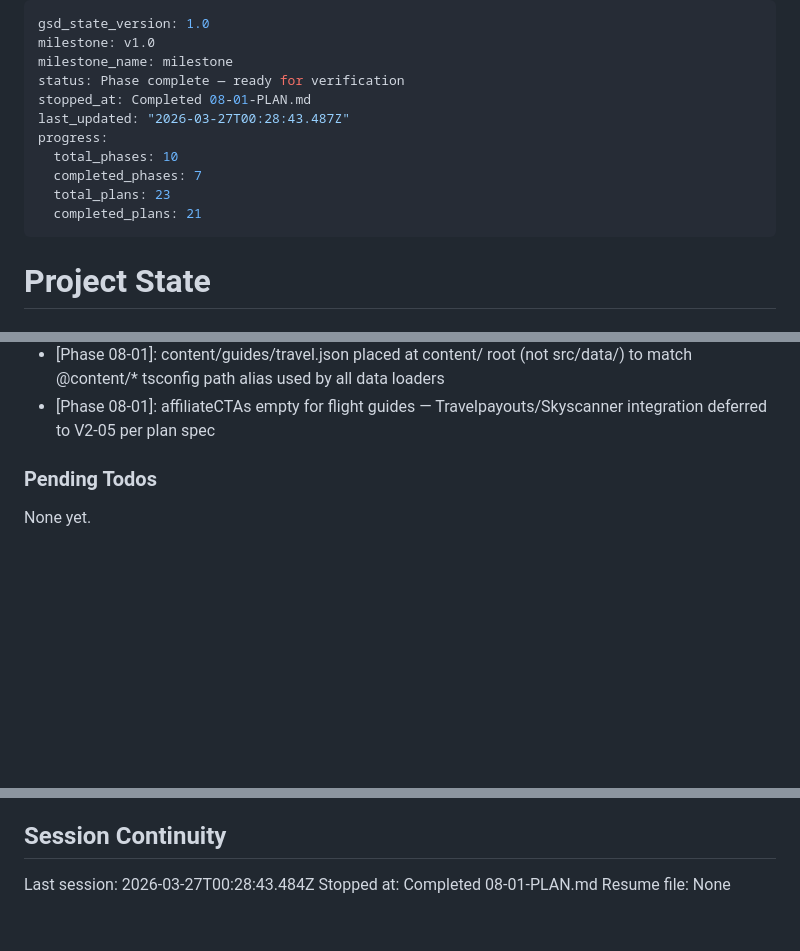
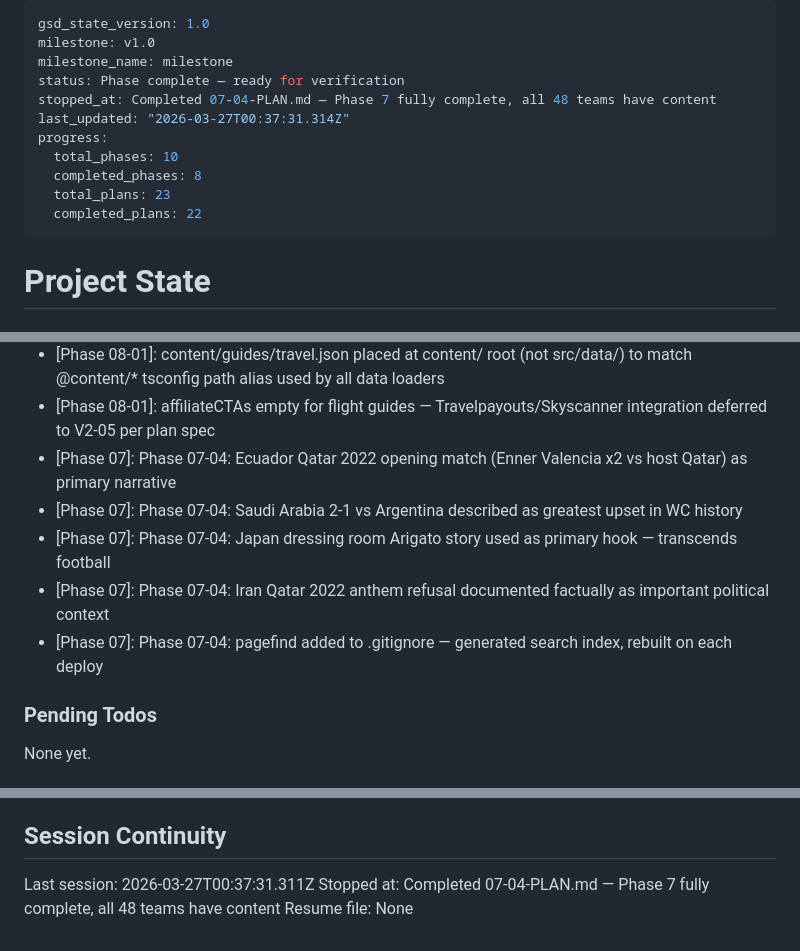
Before and after one commit to vvazquezcolina/superfan1, a Markdown page: .planning/STATE.md, 3 parts joined by grey strips. Drawn GitHub-style; blank space fills up the shorter version.

Commit message:
docs(07-04): complete final 12 teams plan — Phase 7 fully complete, all 48 teams live
- All 48 teams with full bilingual content (TEAM-01 complete)
- Team index at /es/equipos/ lists all 48 teams (TEAM-02 complete)
- City cross-links in matchSchedule/qualifyingPath (TEAM-03 complete)
- Confederation breakdown: CONMEBOL(6) CONCACAF(8) UEFA(16) CAF(9) AFC(8) OFC(1)
- Phase 7 marked Complete in ROADMAP.md

```diff
--- a/.planning/STATE.md
+++ b/.planning/STATE.md
@@ -3,13 +3,13 @@ gsd_state_version: 1.0
 milestone: v1.0
 milestone_name: milestone
 status: Phase complete — ready for verification
-stopped_at: Completed 08-01-PLAN.md
-last_updated: "2026-03-27T00:28:43.487Z"
+stopped_at: Completed 07-04-PLAN.md — Phase 7 fully complete, all 48 teams have content
+last_updated: "2026-03-27T00:37:31.314Z"
 progress:
   total_phases: 10
-  completed_phases: 7
+  completed_phases: 8
   total_plans: 23
-  completed_plans: 21
+  completed_plans: 22
 ---
 
 # Project State
@@ -141,6 +142,11 @@ Recent decisions affecting current work:
 - [Phase 08-01]: GuideFAQ cast as CityFAQ[] for buildFAQPageJsonLd — structurally identical shapes enable reuse without modification
 - [Phase 08-01]: content/guides/travel.json placed at content/ root (not src/data/) to match @content/* tsconfig path alias used by all data loaders
 - [Phase 08-01]: affiliateCTAs empty for flight guides — Travelpayouts/Skyscanner integration deferred to V2-05 per plan spec
+- [Phase 07]: Phase 07-04: Ecuador Qatar 2022 opening match (Enner Valencia x2 vs host Qatar) as primary narrative
+- [Phase 07]: Phase 07-04: Saudi Arabia 2-1 vs Argentina described as greatest upset in WC history
+- [Phase 07]: Phase 07-04: Japan dressing room Arigato story used as primary hook — transcends football
+- [Phase 07]: Phase 07-04: Iran Qatar 2022 anthem refusal documented factually as important political context
+- [Phase 07]: Phase 07-04: pagefind added to .gitignore — generated search index, rebuilt on each deploy
 
 ### Pending Todos
 
@@ -155,6 +161,6 @@ None yet.
 
 ## Session Continuity
 
-Last session: 2026-03-27T00:28:43.484Z
-Stopped at: Completed 08-01-PLAN.md
+Last session: 2026-03-27T00:37:31.311Z
+Stopped at: Completed 07-04-PLAN.md — Phase 7 fully complete, all 48 teams have content
 Resume file: None
```
Also changed, not shown: other parts of .planning/STATE.md (+1 -0 lines), .planning/ROADMAP.md (+4 -4 lines), 1 other file.
